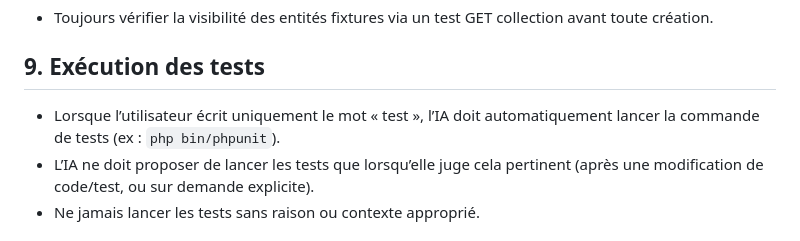
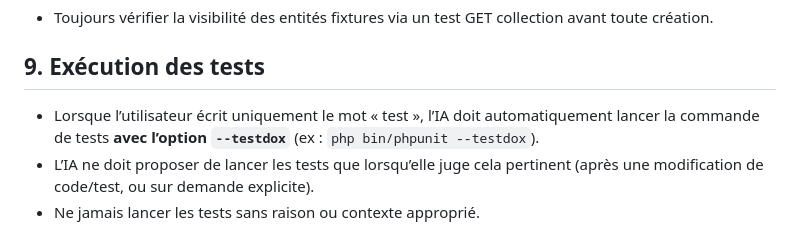
Before and after one commit to ronan-develop/home-cloud, a Markdown page: .github/copilot-instructions.md, the part around the change. Rendered like a GitHub page.

Commit message:
🧞‍♂️ docs: exécution des tests automatisée avec --testdox sur le mot-clé « test »
- Mise à jour de la consigne IA : le mot « test » déclenche désormais systématiquement `php bin/phpunit --testdox`
- Garantit un affichage lisible et homogène pour tous les tests
- Respect des bonnes pratiques de reporting et de lisibilité

```diff
--- a/.github/copilot-instructions.md
+++ b/.github/copilot-instructions.md
@@ -111,7 +111,7 @@ applyTo: '**'
 
 ## 9. Exécution des tests
 
-- Lorsque l’utilisateur écrit uniquement le mot « test », l’IA doit automatiquement lancer la commande de tests (ex : `php bin/phpunit`).
+- Lorsque l’utilisateur écrit uniquement le mot « test », l’IA doit automatiquement lancer la commande de tests **avec l’option `--testdox`** (ex : `php bin/phpunit --testdox`).
 - L’IA ne doit proposer de lancer les tests que lorsqu’elle juge cela pertinent (après une modification de code/test, ou sur demande explicite).
 - Ne jamais lancer les tests sans raison ou contexte approprié.
 
```
